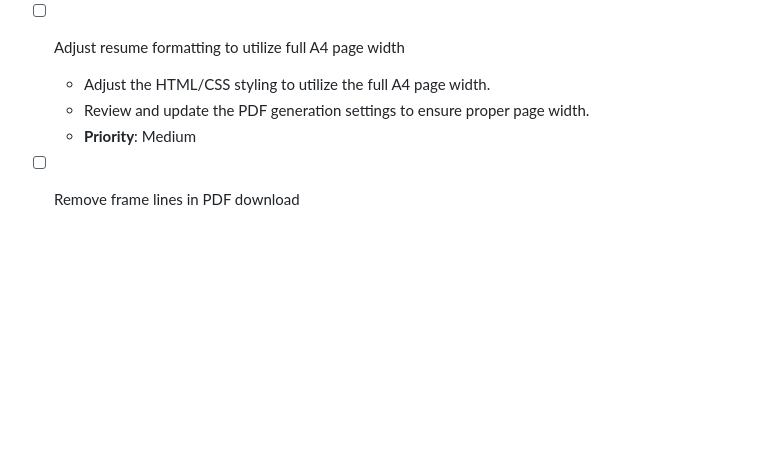
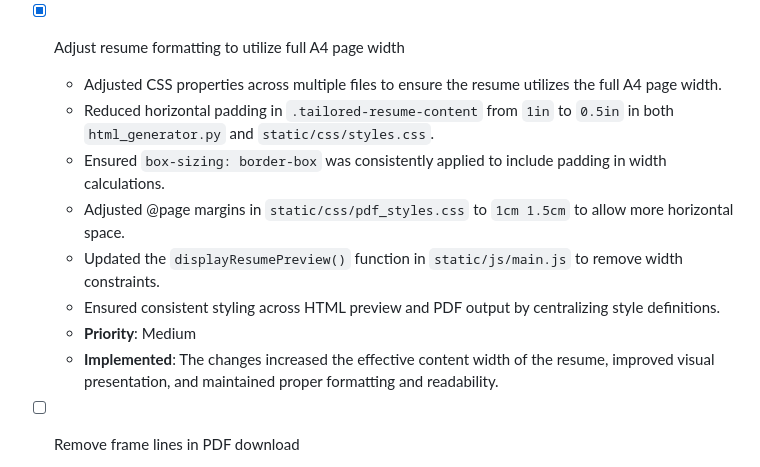
Before and after one commit to nanaoosaki/jobsculptor-ai-app, a Markdown page: TASK.md, the part around the change printed below. Drawn GitHub-style; blank space fills up the shorter version.

Commit message:
Documented the solution for the resume width issue in KNOWN_ISSUES.md and TASK.md

```diff
--- a/TASK.md
+++ b/TASK.md
@@ -85,10 +85,15 @@ AI-powered resume tailoring tool that analyzes job postings and optimizes resume
     - Add detailed logging for monitoring the generation process
     - Create appropriate error handling and fallback mechanisms
 
-- [ ] Adjust resume formatting to utilize full A4 page width
-  - Adjust the HTML/CSS styling to utilize the full A4 page width.
-  - Review and update the PDF generation settings to ensure proper page width.
+- [x] Adjust resume formatting to utilize full A4 page width
+  - Adjusted CSS properties across multiple files to ensure the resume utilizes the full A4 page width.
+  - Reduced horizontal padding in `.tailored-resume-content` from `1in` to `0.5in` in both `html_generator.py` and `static/css/styles.css`.
+  - Ensured `box-sizing: border-box` was consistently applied to include padding in width calculations.
+  - Adjusted @page margins in `static/css/pdf_styles.css` to `1cm 1.5cm` to allow more horizontal space.
+  - Updated the `displayResumePreview()` function in `static/js/main.js` to remove width constraints.
+  - Ensured consistent styling across HTML preview and PDF output by centralizing style definitions.
   - **Priority**: Medium
+  - **Implemented**: The changes increased the effective content width of the resume, improved visual presentation, and maintained proper formatting and readability.
 
 - [ ] Remove frame lines in PDF download
   - Review and adjust the CSS styling to remove unwanted frame lines.
```
Also changed, not shown: other parts of TASK.md (+1 -1 lines), KNOWN_ISSUES.md (+15 -24 lines).
